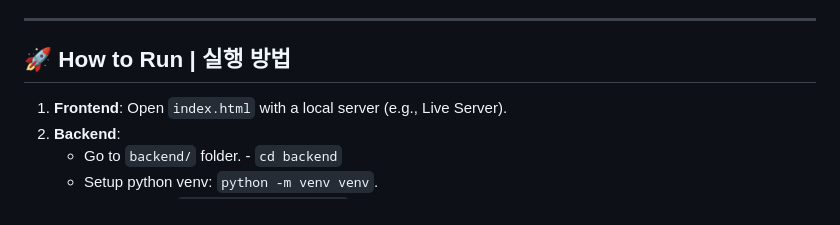
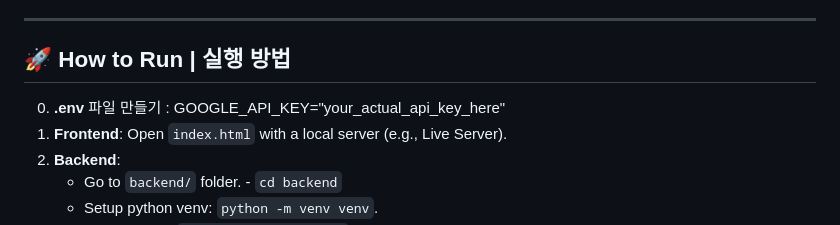
Before and after one commit to waterfirst/lecture_guide_memo_app, a Markdown page: README.md, the part around the change. Rendered like a GitHub page.

```diff
--- a/README.md
+++ b/README.md
@@ -80,6 +80,7 @@ GOOGLE_API_KEY=발급받은_API_키_입력
 
 ## 🚀 How to Run | 실행 방법
 
+0.  **.env** 파일 만들기 : GOOGLE_API_KEY="your_actual_api_key_here"
 1.  **Frontend**: Open `index.html` with a local server (e.g., Live Server).
 2.  **Backend**:
     - Go to `backend/` folder. - `cd backend`
```
